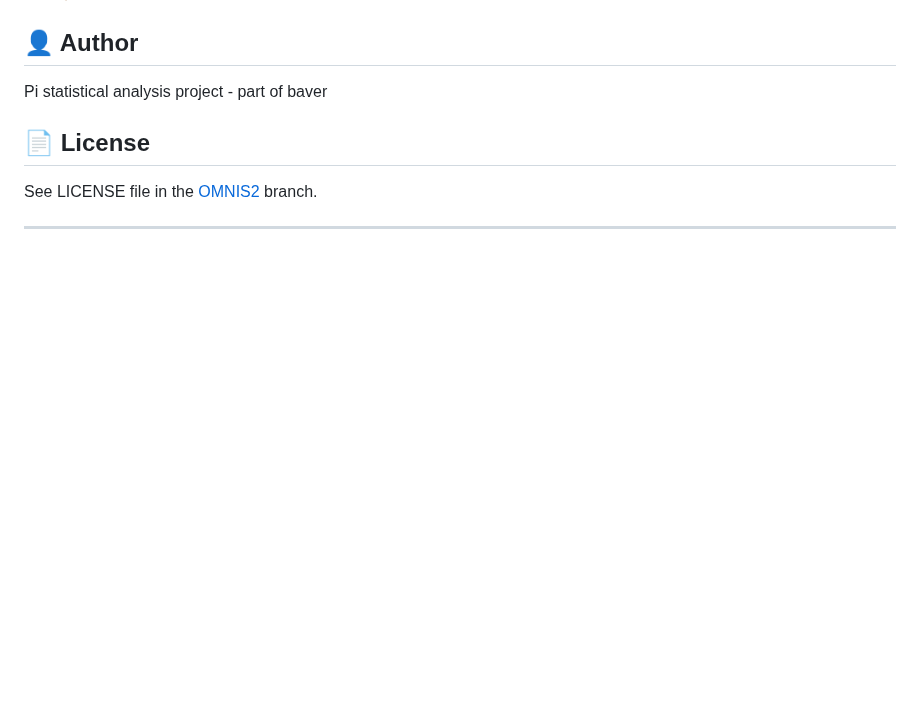
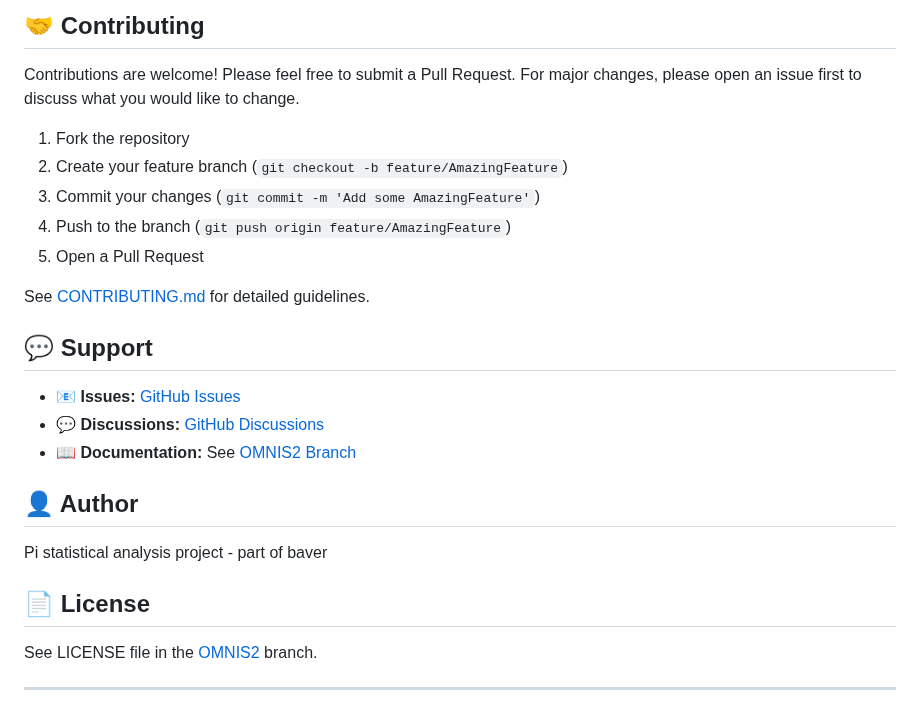
Before and after one commit to Baver1022/omnis2-pi-analysis, a Markdown page: README.md, the part around one of its changes. Rendered like a GitHub page; blank space fills up the shorter version.

```diff
--- a/README.md
+++ b/README.md
@@ -147,3 +201,21 @@ pip install omnis2-pi-analysis
+## 🤝 Contributing
+
+Contributions are welcome! Please feel free to submit a Pull Request. For major changes, please open an issue first to discuss what you would like to change.
+
+1. Fork the repository
+2. Create your feature branch (`git checkout -b feature/AmazingFeature`)
+3. Commit your changes (`git commit -m 'Add some AmazingFeature'`)
+4. Push to the branch (`git push origin feature/AmazingFeature`)
+5. Open a Pull Request
+
+See [CONTRIBUTING.md](CONTRIBUTING.md) for detailed guidelines.
+
+## 💬 Support
+
+- 📧 **Issues:** [GitHub Issues](https://github.com/Baver1022/omnis2-pi-analysis/issues)
+- 💬 **Discussions:** [GitHub Discussions](https://github.com/Baver1022/omnis2-pi-analysis/discussions)
+- 📖 **Documentation:** See [OMNIS2 Branch](https://github.com/Baver1022/omnis2-pi-analysis/tree/OMNIS2)
+
 ## 👤 Author
 
 Pi statistical analysis project - part of baver
```
Also changed, not shown: other parts of README.md (+54 -0 lines), CHANGELOG.md (added, +56 -0 lines), CONTRIBUTING.md (added, +133 -0 lines).
